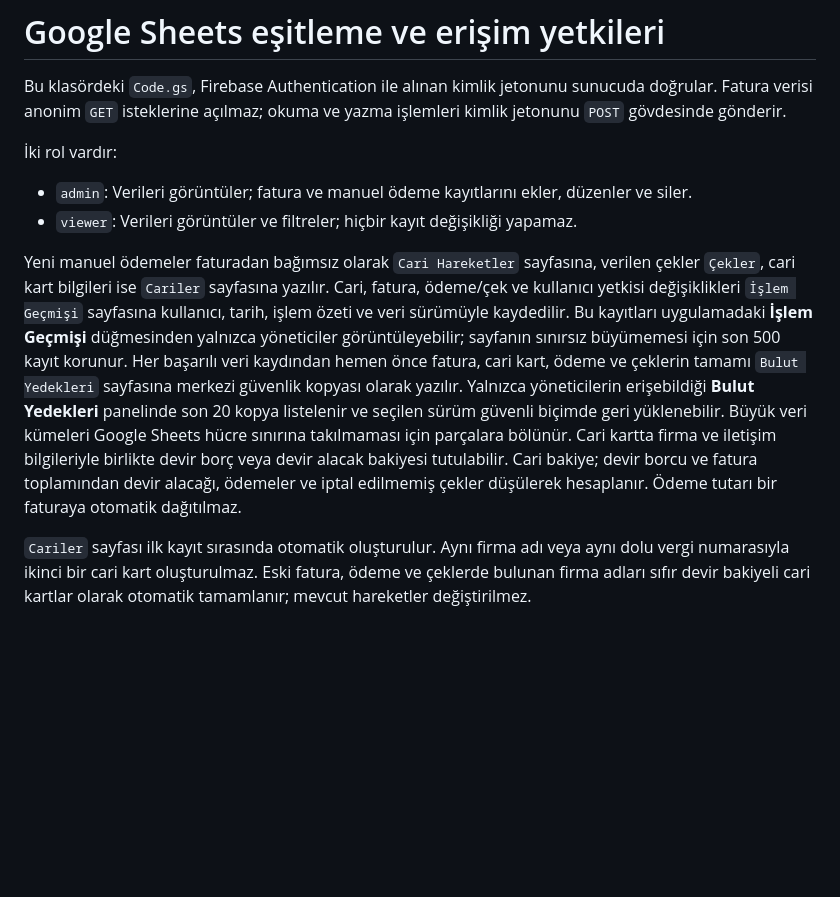
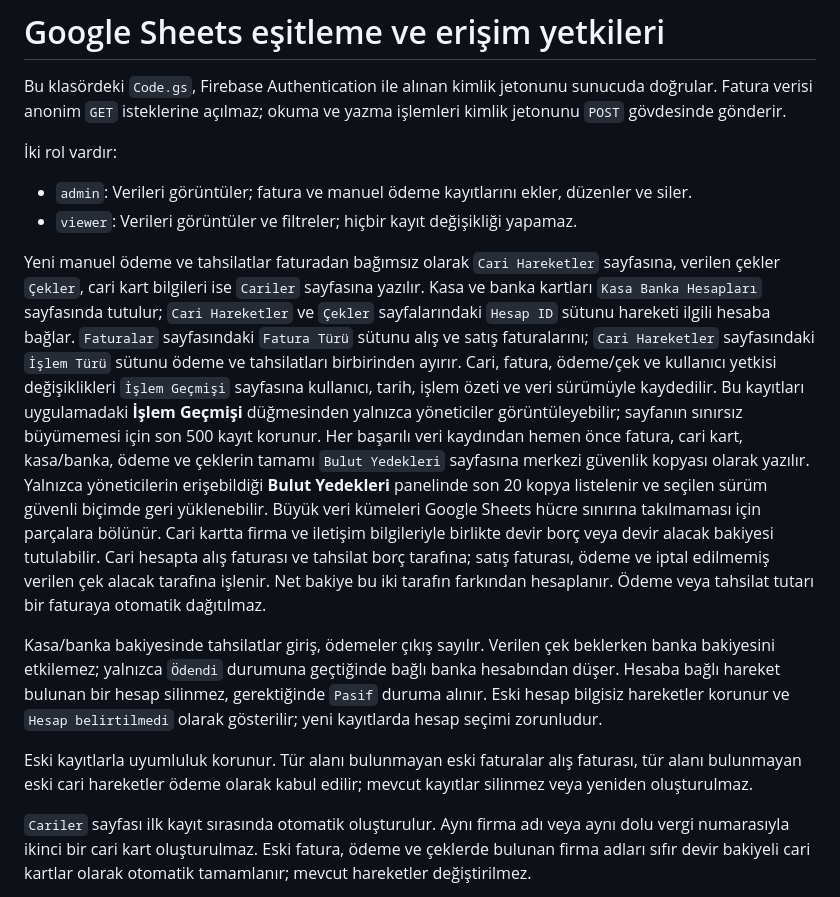
Before and after one commit to metinsoylu-beep/krom-takip, a Markdown page: google-apps-script/README.md, the part around the change. GitHub-like rendering; blank space fills up the shorter version.

Commit message:
Update Apps Script deployment notes

```diff
--- a/google-apps-script/README.md
+++ b/google-apps-script/README.md
@@ -9,21 +9,37 @@ yazma işlemleri kimlik jetonunu `POST` gövdesinde gönderir.
 - `admin`: Verileri görüntüler; fatura ve manuel ödeme kayıtlarını ekler, düzenler ve siler.
 - `viewer`: Verileri görüntüler ve filtreler; hiçbir kayıt değişikliği yapamaz.
 
-Yeni manuel ödemeler faturadan bağımsız olarak `Cari Hareketler` sayfasına,
-verilen çekler `Çekler`, cari kart bilgileri ise `Cariler` sayfasına yazılır.
+Yeni manuel ödeme ve tahsilatlar faturadan bağımsız olarak `Cari Hareketler`
+sayfasına, verilen çekler `Çekler`, cari kart bilgileri ise `Cariler` sayfasına
+yazılır. Kasa ve banka kartları `Kasa Banka Hesapları` sayfasında tutulur;
+`Cari Hareketler` ve `Çekler` sayfalarındaki `Hesap ID` sütunu hareketi ilgili
+hesaba bağlar. `Faturalar` sayfasındaki `Fatura Türü` sütunu alış ve satış
+faturalarını; `Cari Hareketler` sayfasındaki `İşlem Türü` sütunu ödeme ve
+tahsilatları birbirinden ayırır.
 Cari, fatura, ödeme/çek ve kullanıcı yetkisi değişiklikleri `İşlem Geçmişi`
 sayfasına kullanıcı, tarih, işlem özeti ve veri sürümüyle kaydedilir. Bu kayıtları
 uygulamadaki **İşlem Geçmişi** düğmesinden yalnızca yöneticiler görüntüleyebilir;
 sayfanın sınırsız büyümemesi için son 500 kayıt korunur.
-Her başarılı veri kaydından hemen önce fatura, cari kart, ödeme ve çeklerin
+Her başarılı veri kaydından hemen önce fatura, cari kart, kasa/banka, ödeme ve çeklerin
 tamamı `Bulut Yedekleri` sayfasına merkezi güvenlik kopyası olarak yazılır.
 Yalnızca yöneticilerin erişebildiği **Bulut Yedekleri** panelinde son 20 kopya
 listelenir ve seçilen sürüm güvenli biçimde geri yüklenebilir. Büyük veri
 kümeleri Google Sheets hücre sınırına takılmaması için parçalara bölünür.
 Cari kartta firma ve iletişim bilgileriyle birlikte devir borç veya devir alacak
-bakiyesi tutulabilir. Cari bakiye; devir borcu ve fatura toplamından devir
-alacağı, ödemeler ve iptal edilmemiş çekler düşülerek hesaplanır. Ödeme tutarı
-bir faturaya otomatik dağıtılmaz.
+bakiyesi tutulabilir. Cari hesapta alış faturası ve tahsilat borç tarafına;
+satış faturası, ödeme ve iptal edilmemiş verilen çek alacak tarafına işlenir.
+Net bakiye bu iki tarafın farkından hesaplanır. Ödeme veya tahsilat tutarı bir
+faturaya otomatik dağıtılmaz.
+
+Kasa/banka bakiyesinde tahsilatlar giriş, ödemeler çıkış sayılır. Verilen çek
+beklerken banka bakiyesini etkilemez; yalnızca `Ödendi` durumuna geçtiğinde
+bağlı banka hesabından düşer. Hesaba bağlı hareket bulunan bir hesap silinmez,
+gerektiğinde `Pasif` duruma alınır. Eski hesap bilgisiz hareketler korunur ve
+`Hesap belirtilmedi` olarak gösterilir; yeni kayıtlarda hesap seçimi zorunludur.
+
+Eski kayıtlarla uyumluluk korunur. Tür alanı bulunmayan eski faturalar alış
+faturası, tür alanı bulunmayan eski cari hareketler ödeme olarak kabul edilir;
+mevcut kayıtlar silinmez veya yeniden oluşturulmaz.
 
 `Cariler` sayfası ilk kayıt sırasında otomatik oluşturulur. Aynı firma adı veya
 aynı dolu vergi numarasıyla ikinci bir cari kart oluşturulmaz. Eski fatura,
```
